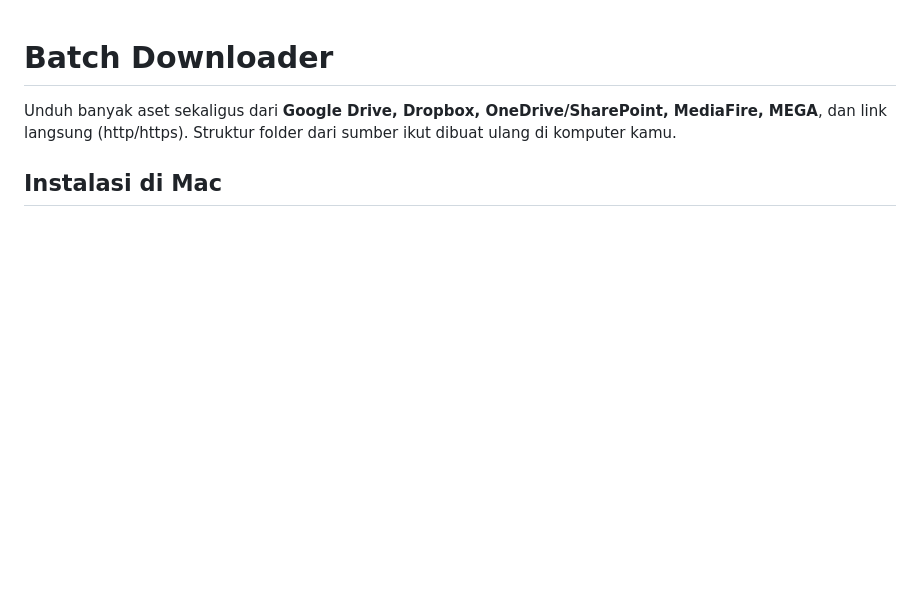
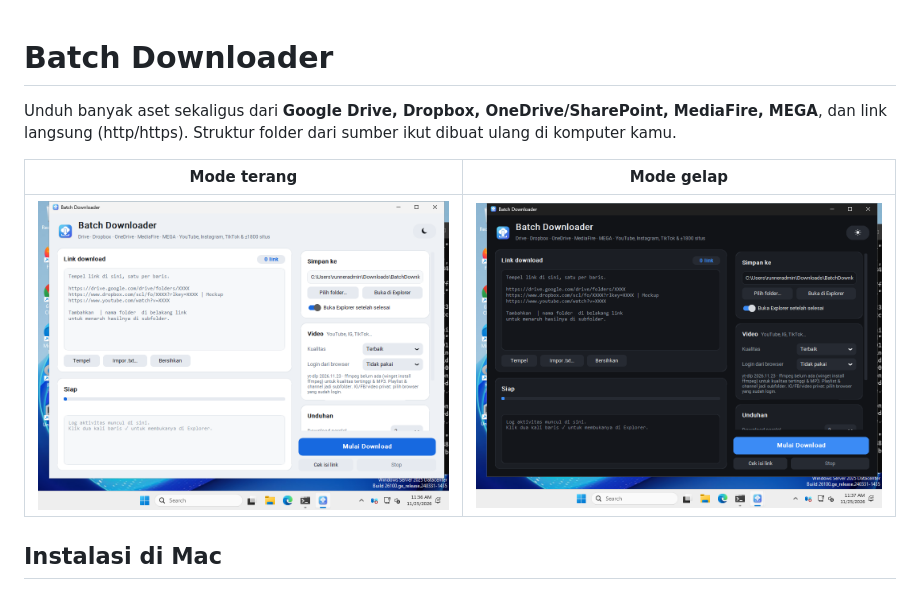
Before and after one commit to vgz13/batch-downloader, a Markdown page: README.md, the part around the change. Rendered like a GitHub page; pictures changed too: docs/screenshot-dark.png (added), docs/screenshot-light.png (added); blank space fills up the shorter version.

Commit message:
README: add UI screenshots

```diff
--- a/README.md
+++ b/README.md
@@ -1,6 +1,10 @@
 # Batch Downloader
 
 Unduh banyak aset sekaligus dari **Google Drive, Dropbox, OneDrive/SharePoint, MediaFire, MEGA**, dan link langsung (http/https). Struktur folder dari sumber ikut dibuat ulang di komputer kamu.
+
+| Mode terang | Mode gelap |
+|---|---|
+| ![Batch Downloader mode terang](docs/screenshot-light.png) | ![Batch Downloader mode gelap](docs/screenshot-dark.png) |
 
 ## Instalasi di Mac
 Aplikasi sudah terpasang di **/Applications/Batch Downloader.app** dan bisa dibuka dari Launchpad, Spotlight, atau Finder → Applications. Versi ini mandiri: semua kodenya ada di dalam `.app`, jadi tetap jalan walaupun SSD ini dicabut.
```
